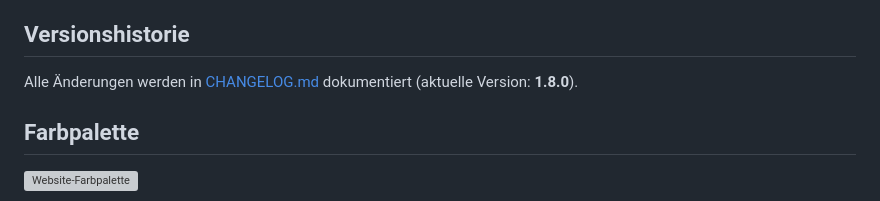
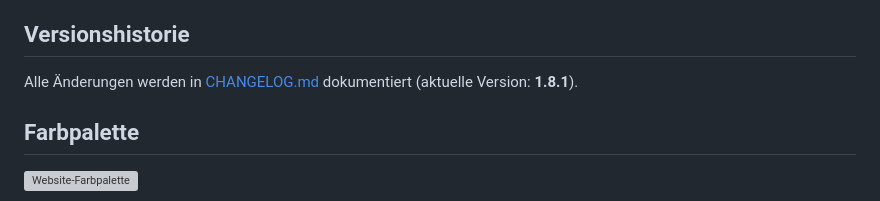
Before and after one commit to peppermieta/Kalender, a Markdown page: README.md, the part around the change. Rendered like a GitHub page; grey boxes are pictures that could not be loaded.

```diff
--- a/README.md
+++ b/README.md
@@ -50,7 +50,7 @@ Das Skript liest die Termine direkt aus `index.html` aus – es gibt also nur ei
 
 ## Versionshistorie
 
-Alle Änderungen werden in [CHANGELOG.md](CHANGELOG.md) dokumentiert (aktuelle Version: **1.8.0**).
+Alle Änderungen werden in [CHANGELOG.md](CHANGELOG.md) dokumentiert (aktuelle Version: **1.8.1**).
 
 ## Farbpalette
 
```
Also changed, not shown: CHANGELOG.md (+16 -7 lines).
